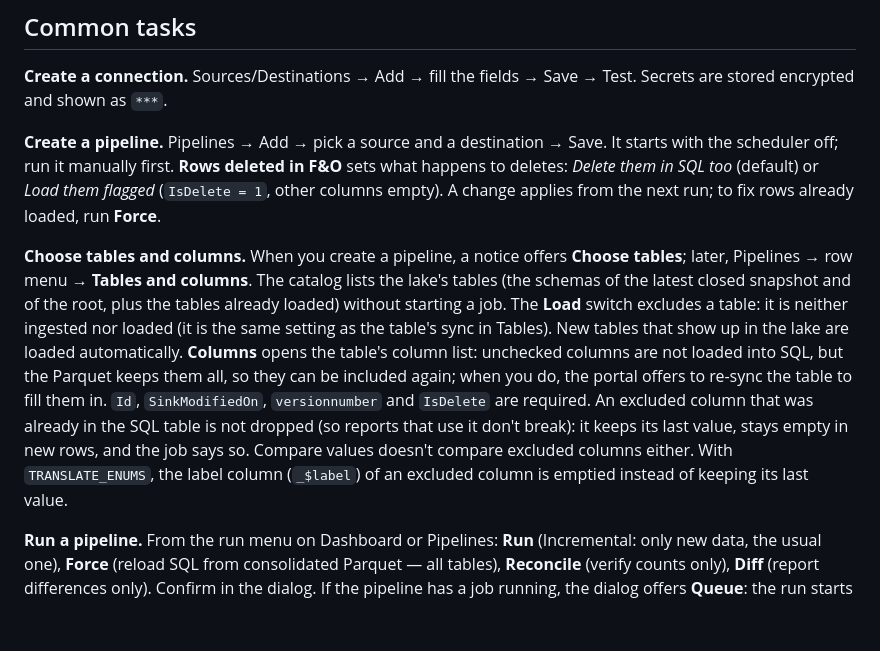
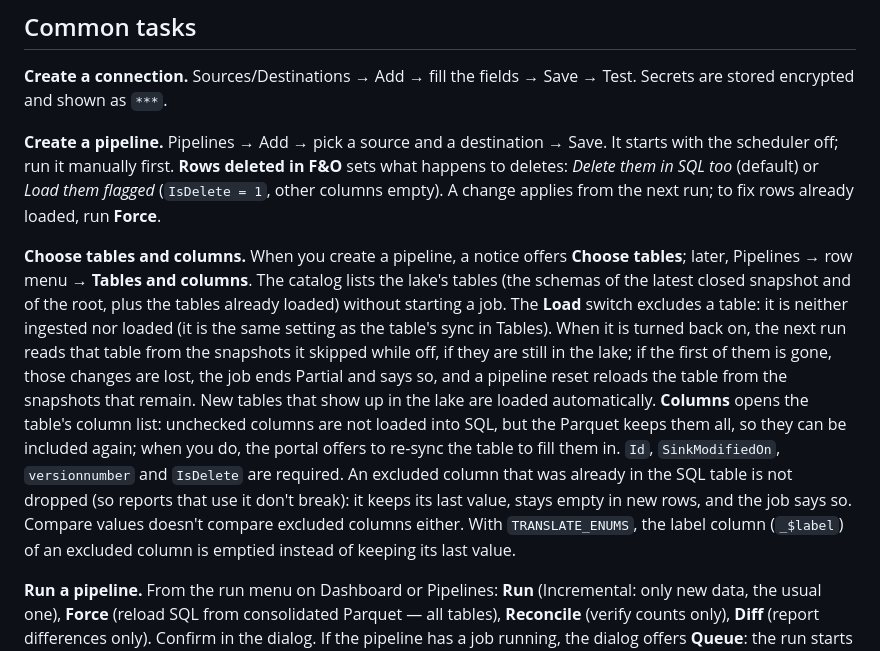
Before and after one commit to staroffire28/Sluice, a Markdown page: docs/guia-usuario/02-functionality.md, the part around the change. GitHub-like rendering; blank space fills up the shorter version.

Commit message:
no-mistakes(document): Document backfill of resumed tables in user guide

```diff
--- a/docs/guia-usuario/02-functionality.md
+++ b/docs/guia-usuario/02-functionality.md
@@ -54,7 +54,7 @@ Status is shown everywhere as a colored badge: **Running/Claimed** (accent), **O
 
 **Create a pipeline.** Pipelines → Add → pick a source and a destination → Save. It starts with the scheduler off; run it manually first. **Rows deleted in F&O** sets what happens to deletes: *Delete them in SQL too* (default) or *Load them flagged* (`IsDelete = 1`, other columns empty). A change applies from the next run; to fix rows already loaded, run **Force**.
 
-**Choose tables and columns.** When you create a pipeline, a notice offers **Choose tables**; later, Pipelines → row menu → **Tables and columns**. The catalog lists the lake's tables (the schemas of the latest closed snapshot and of the root, plus the tables already loaded) without starting a job. The **Load** switch excludes a table: it is neither ingested nor loaded (it is the same setting as the table's sync in Tables). New tables that show up in the lake are loaded automatically. **Columns** opens the table's column list: unchecked columns are not loaded into SQL, but the Parquet keeps them all, so they can be included again; when you do, the portal offers to re-sync the table to fill them in. `Id`, `SinkModifiedOn`, `versionnumber` and `IsDelete` are required. An excluded column that was already in the SQL table is not dropped (so reports that use it don't break): it keeps its last value, stays empty in new rows, and the job says so. Compare values doesn't compare excluded columns either. With `TRANSLATE_ENUMS`, the label column (`_$label`) of an excluded column is emptied instead of keeping its last value.
+**Choose tables and columns.** When you create a pipeline, a notice offers **Choose tables**; later, Pipelines → row menu → **Tables and columns**. The catalog lists the lake's tables (the schemas of the latest closed snapshot and of the root, plus the tables already loaded) without starting a job. The **Load** switch excludes a table: it is neither ingested nor loaded (it is the same setting as the table's sync in Tables). When it is turned back on, the next run reads that table from the snapshots it skipped while off, if they are still in the lake; if the first of them is gone, those changes are lost, the job ends Partial and says so, and a pipeline reset reloads the table from the snapshots that remain. New tables that show up in the lake are loaded automatically. **Columns** opens the table's column list: unchecked columns are not loaded into SQL, but the Parquet keeps them all, so they can be included again; when you do, the portal offers to re-sync the table to fill them in. `Id`, `SinkModifiedOn`, `versionnumber` and `IsDelete` are required. An excluded column that was already in the SQL table is not dropped (so reports that use it don't break): it keeps its last value, stays empty in new rows, and the job says so. Compare values doesn't compare excluded columns either. With `TRANSLATE_ENUMS`, the label column (`_$label`) of an excluded column is emptied instead of keeping its last value.
 
 **Run a pipeline.** From the run menu on Dashboard or Pipelines: **Run** (Incremental: only new data, the usual one), **Force** (reload SQL from consolidated Parquet — all tables), **Reconcile** (verify counts only), **Diff** (report differences only). Confirm in the dialog. If the pipeline has a job running, the dialog offers **Queue**: the run starts on the scheduler's next pass after that job ends (at most the scheduler interval in Settings), even if it fails or is cancelled, and also with the pipeline's scheduler off. If that job leaves diverging tables, auto-remediation (if enabled) goes first. One run fits in the queue per pipeline: while it waits, **Queued** shows on Pipelines and the Dashboard with **Remove from queue**; to queue something else, remove the queued one first. Once the scheduler starts launching it, it can no longer be removed (you are told so), and the badge goes away on its own when it starts. The job that starts says so in its events. Deleting or resetting the pipeline empties its queue. Through the API: `POST /api/pipelines/{id}/run?queue=true` queues it when busy and `DELETE /api/pipelines/{id}/queue` removes it (409 if it is already starting).
 
```
Also changed, not shown: docs/guia-usuario/02-functionality.es.md (+1 -1 lines).
